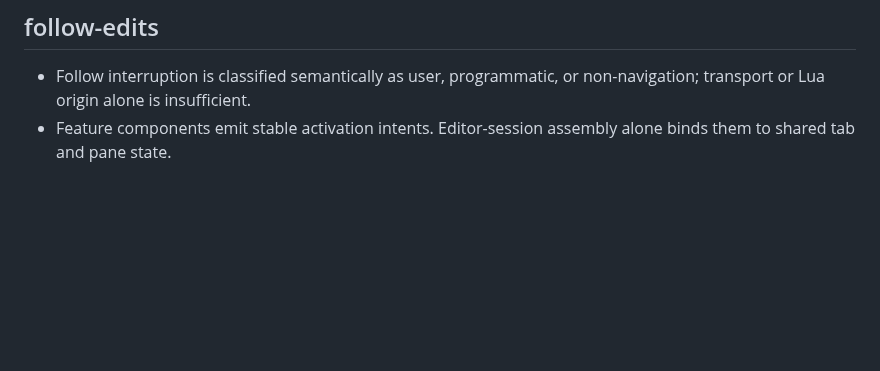
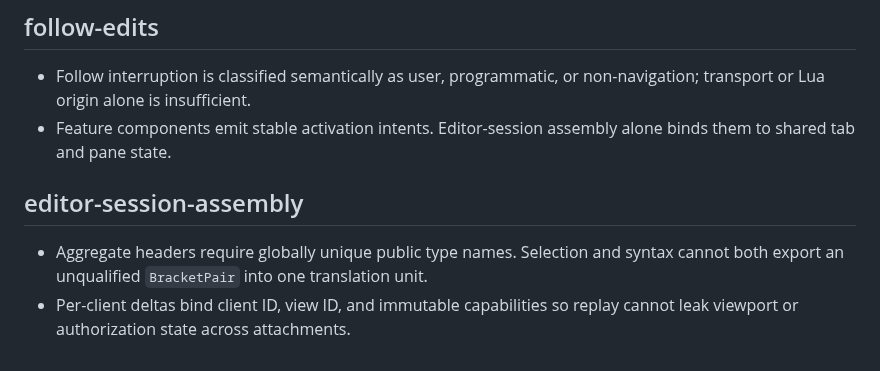
Before and after one commit to icksaur/ssg, a Markdown page: doc/learnings.md, the part around the change. Rendered like a GitHub page; blank space fills up the shorter version.

Commit message:
Document session assembly invariants

```diff
--- a/doc/learnings.md
+++ b/doc/learnings.md
@@ -301,3 +301,11 @@ then remove or shorten the redundant entry here.
   non-navigation; transport or Lua origin alone is insufficient.
 - Feature components emit stable activation intents. Editor-session assembly
   alone binds them to shared tab and pane state.
+
+## editor-session-assembly
+
+- Aggregate headers require globally unique public type names. Selection and
+  syntax cannot both export an unqualified `BracketPair` into one translation
+  unit.
+- Per-client deltas bind client ID, view ID, and immutable capabilities so
+  replay cannot leak viewport or authorization state across attachments.
```
